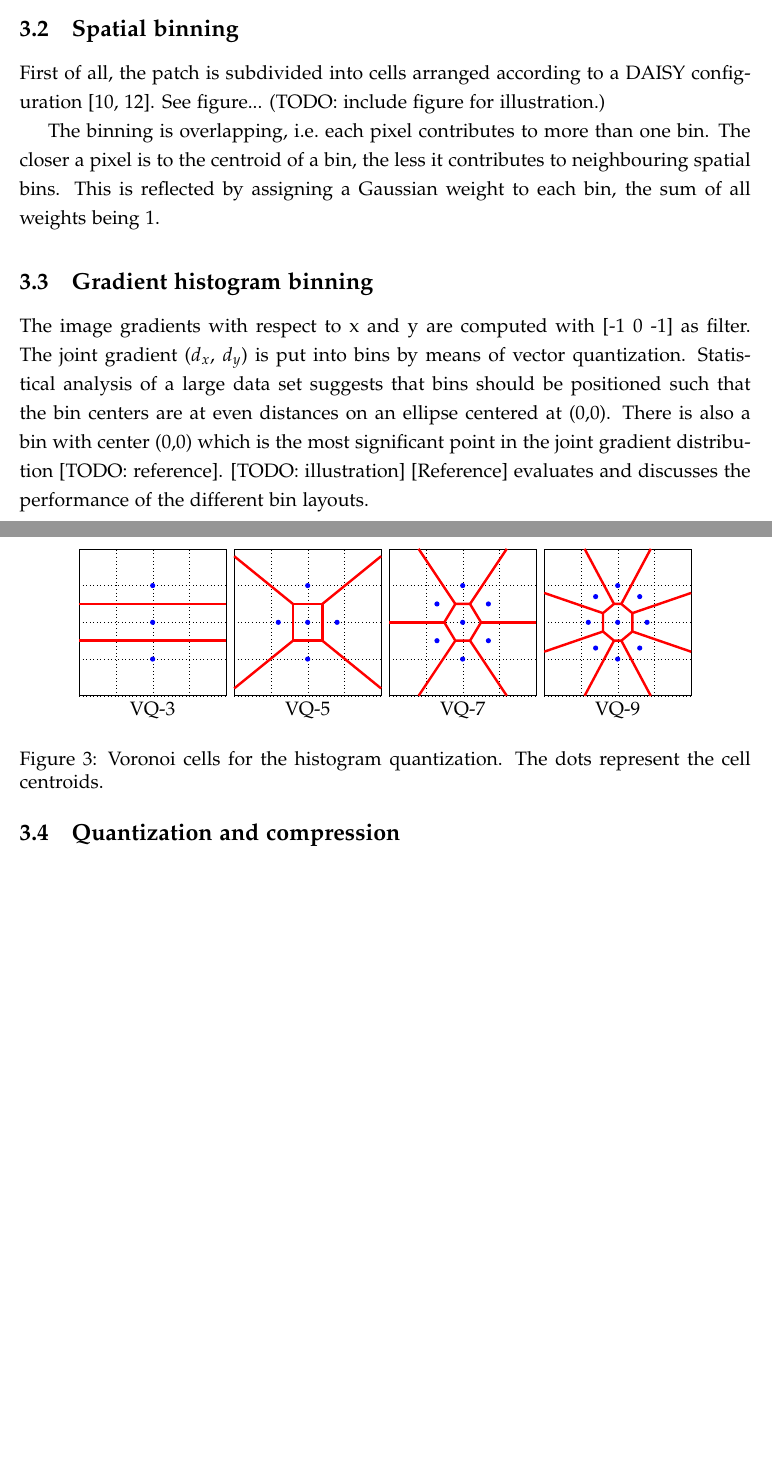
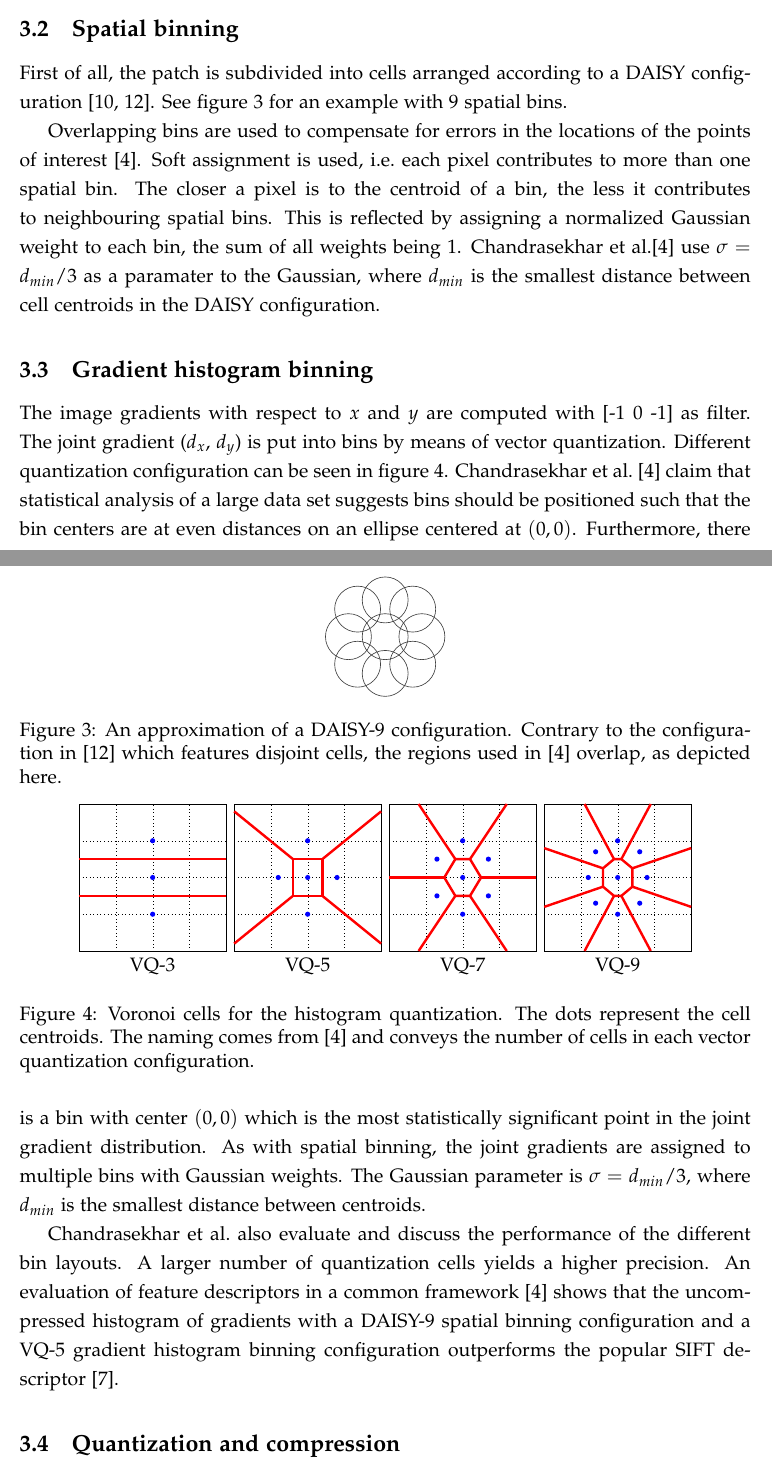
Before and after one commit to crackofdusk/mobile-visual-search, a LaTeX document (report.tex, which reads tex/feature-descriptor.tex): two parts of pages 8 and 9 of 15, joined at a grey line, cut so that both start at the same text, the shorter picture padded with empty space. Compiled offline with pdfLaTeX.

Commit message:
More about spatial and gradient binning.

```diff
--- a/tex/feature-descriptor.tex
+++ b/tex/feature-descriptor.tex
@@ -12,13 +12,35 @@ Chandrasekhar et al.\ \cite{chog2011} also apply Gaussian smoothing to the patch
 
 \subsection{Spatial binning}
 
-First of all, the patch is subdivided into cells arranged according to a DAISY configuration \cite{Tola08,best_daisy}. See figure... (TODO: include figure for illustration.)
+First of all, the patch is subdivided into cells arranged according to a DAISY configuration \cite{Tola08,best_daisy}. See figure~\ref{fig:daisy_regions} for an example with 9 spatial bins.
 
-The binning is overlapping, i.e.\ each pixel contributes to more than one bin.  The closer a pixel is to the centroid of a bin, the less it contributes to neighbouring spatial bins. This is reflected by assigning a Gaussian weight to each bin, the sum of all weights being 1.
+Overlapping bins are used to compensate for errors in the locations of the points of interest \cite{chog2011}. Soft assignment is used, i.e.\ each pixel contributes to more than one spatial bin. The closer a pixel is to the centroid of a bin, the less it contributes to neighbouring spatial bins. This is reflected by assigning a normalized Gaussian weight to each bin, the sum of all weights being 1. Chandrasekhar et al.\cite{chog2011} use $\sigma=d_{min}/3$ as a paramater to the Gaussian, where $d_{min}$ is the smallest distance between cell centroids in the DAISY configuration.
+
+\begin{figure}
+    \centering
+    \begin{tikzpicture}
+        \draw[darkgray] (0,0) circle (0.5);
+        \draw[darkgray] (0,0.8) circle (0.5);
+        \draw[darkgray] (0,-0.8) circle (0.5);
+        \draw[darkgray] (0.8,0) circle (0.5);
+        \draw[darkgray] (-0.8,0) circle (0.5);
+        \draw[darkgray] (0.6,0.6) circle (0.5);
+        \draw[darkgray] (-0.6,0.6) circle (0.5);
+        \draw[darkgray] (0.6,-0.6) circle (0.5);
+        \draw[darkgray] (-0.6,-0.6) circle (0.5);
+    \end{tikzpicture}
+    \caption{
+        An approximation of a DAISY-9 configuration. Contrary to the configuration in \cite{best_daisy} which features disjoint cells, the regions used in \cite{chog2011} overlap, as depicted here.
+        \label{fig:daisy_regions}
+    }
+\end{figure}
+
 
 \subsection{Gradient histogram binning}
 
-The image gradients with respect to x and y are computed with [-1 0 -1] as filter. The joint gradient ($d_x$, $d_y$) is put into bins by means of vector quantization. Statistical analysis of a large data set suggests that bins should be positioned such that the bin centers are at even distances on an ellipse centered at (0,0). There is also a bin with center (0,0) which is the most significant point in the joint gradient distribution [TODO: reference]. [TODO: illustration] [Reference] evaluates and discusses the performance of the different bin layouts.
+The image gradients with respect to $x$ and $y$ are computed with [-1 0 -1] as filter. The joint gradient ($d_x$, $d_y$) is put into bins by means of vector quantization. Different quantization configuration can be seen in figure~\ref{fig:voronoi_regions}. Chandrasekhar et al.\ \cite{chog2011} claim that statistical analysis of a large data set suggests bins should be positioned such that the bin centers are at even distances on an ellipse centered at $(0,0)$. Furthermore, there is a bin with center $(0,0)$ which is the most statistically significant point in the joint gradient distribution. As with spatial binning, the joint gradients are assigned to multiple bins with Gaussian weights. The Gaussian parameter is $\sigma = d_{min}/3$, where $d_{min}$ is the smallest distance between centroids.
+
+Chandrasekhar et al.\ also evaluate and discuss the performance of the different bin layouts. A larger number of quantization cells yields a higher precision. An evaluation of feature descriptors in a common framework \cite{chog2011} shows that the uncompressed histogram of gradients with a DAISY-9 spatial binning configuration and a VQ-5 gradient histogram binning configuration outperforms the popular SIFT descriptor \cite{Lowe04distinctiveimage}.
 
 \begin{figure}
     \centering
@@ -104,7 +126,7 @@ The image gradients with respect to x and y are computed with [-1 0 -1] as filte
         \draw (0,-2) node[below] {VQ-9};
     \end{tikzpicture}
     \caption{
-        Voronoi cells for the histogram quantization. The dots represent the cell centroids.
+        Voronoi cells for the histogram quantization. The dots represent the cell centroids. The naming comes from \cite{chog2011} and conveys the number of cells in each vector quantization configuration.
         \label{fig:voronoi_regions}
     }
 \end{figure}
```
Also changed, not shown: tex/feature-descriptor.tex (2 more changed lines).
